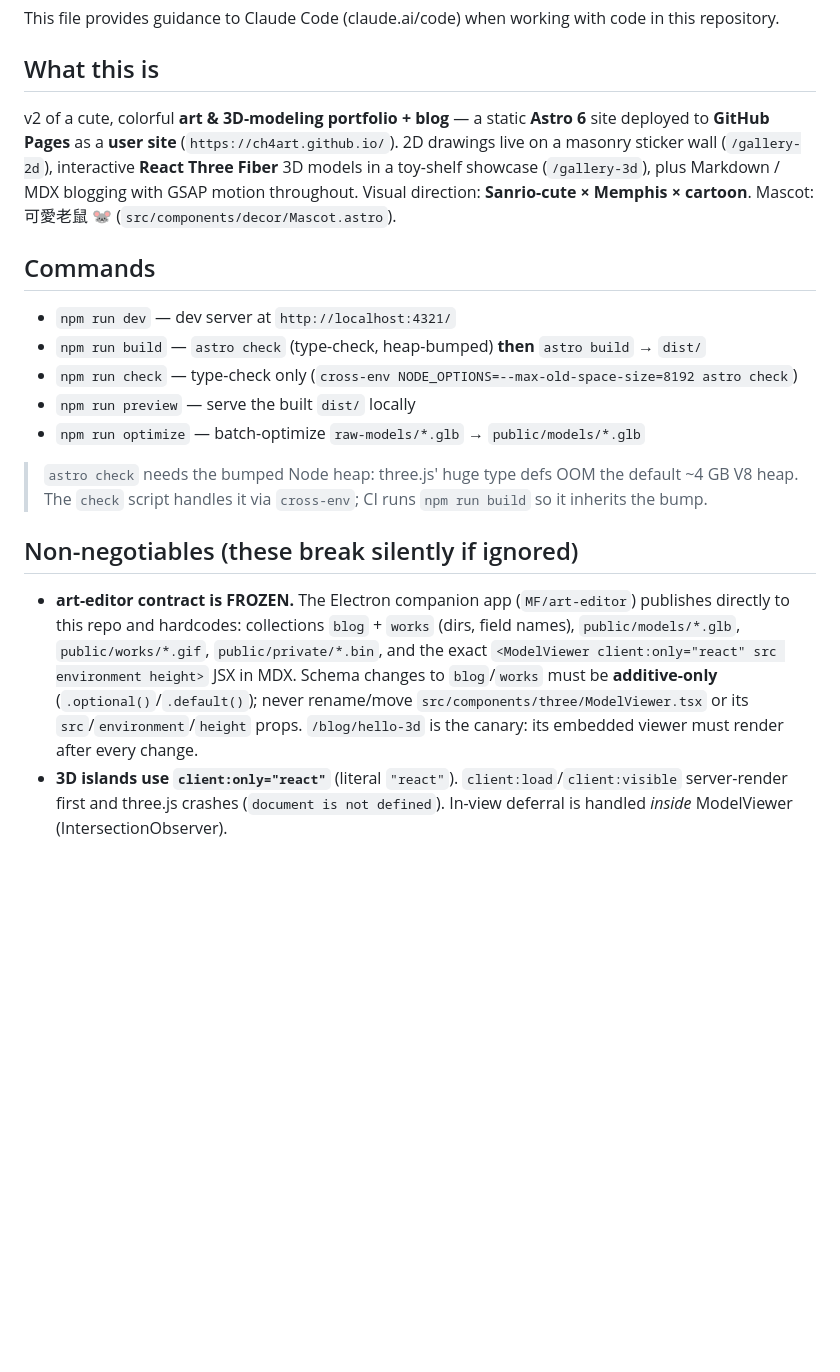
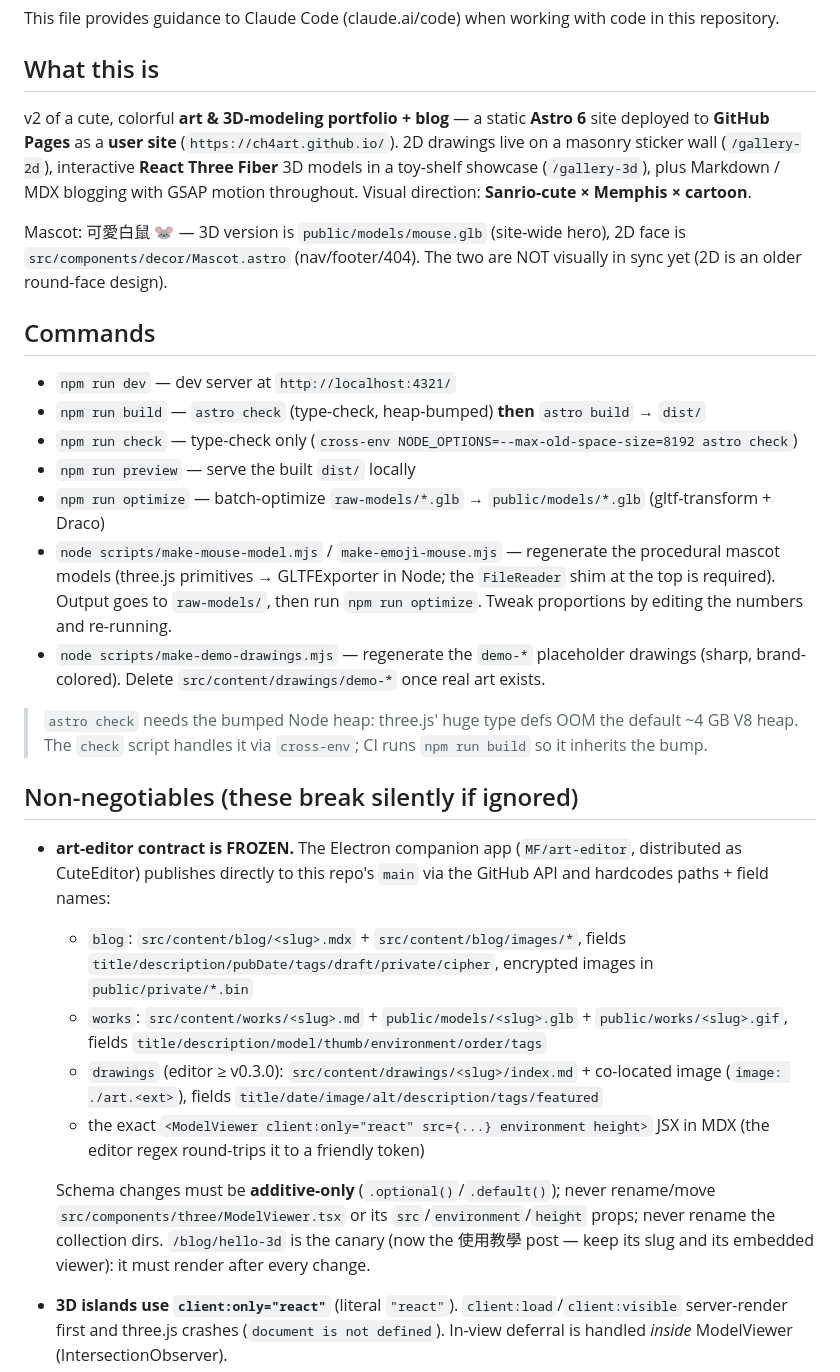
Before and after one commit to ch4art/ch4art.github.io, a Markdown page: AGENTS.md, the part around one of its changes. Rendered like a GitHub page; blank space fills up the shorter version.

```diff
--- a/AGENTS.md
+++ b/AGENTS.md
@@ -4,7 +4,9 @@ This file provides guidance to Claude Code (claude.ai/code) when working with co
 
 ## What this is
 
-v2 of a cute, colorful **art & 3D-modeling portfolio + blog** — a static **Astro 6** site deployed to **GitHub Pages** as a **user site** (`https://ch4art.github.io/`). 2D drawings live on a masonry sticker wall (`/gallery-2d`), interactive **React Three Fiber** 3D models in a toy-shelf showcase (`/gallery-3d`), plus Markdown / MDX blogging with GSAP motion throughout. Visual direction: **Sanrio-cute × Memphis × cartoon**. Mascot: 可愛老鼠 🐭 (`src/components/decor/Mascot.astro`).
+v2 of a cute, colorful **art & 3D-modeling portfolio + blog** — a static **Astro 6** site deployed to **GitHub Pages** as a **user site** (`https://ch4art.github.io/`). 2D drawings live on a masonry sticker wall (`/gallery-2d`), interactive **React Three Fiber** 3D models in a toy-shelf showcase (`/gallery-3d`), plus Markdown / MDX blogging with GSAP motion throughout. Visual direction: **Sanrio-cute × Memphis × cartoon**.
+
+Mascot: 可愛白鼠 🐭 — 3D version is `public/models/mouse.glb` (site-wide hero), 2D face is `src/components/decor/Mascot.astro` (nav/footer/404). The two are NOT visually in sync yet (2D is an older round-face design).
 
 ## Commands
 
@@ -12,12 +14,20 @@ v2 of a cute, colorful **art & 3D-modeling portfolio + blog** — a static **Ast
 - `npm run build` — `astro check` (type-check, heap-bumped) **then** `astro build` → `dist/`
 - `npm run check` — type-check only (`cross-env NODE_OPTIONS=--max-old-space-size=8192 astro check`)
 - `npm run preview` — serve the built `dist/` locally
-- `npm run optimize` — batch-optimize `raw-models/*.glb` → `public/models/*.glb`
+- `npm run optimize` — batch-optimize `raw-models/*.glb` → `public/models/*.glb` (gltf-transform + Draco)
+- `node scripts/make-mouse-model.mjs` / `make-emoji-mouse.mjs` — regenerate the procedural mascot models (three.js primitives → GLTFExporter in Node; the `FileReader` shim at the top is required). Output goes to `raw-models/`, then run `npm run optimize`. Tweak proportions by editing the numbers and re-running.
+- `node scripts/make-demo-drawings.mjs` — regenerate the `demo-*` placeholder drawings (sharp, brand-colored). Delete `src/content/drawings/demo-*` once real art exists.
 
 > `astro check` needs the bumped Node heap: three.js' huge type defs OOM the default ~4 GB V8 heap. The `check` script handles it via `cross-env`; CI runs `npm run build` so it inherits the bump.
 
 ## Non-negotiables (these break silently if ignored)
 
-- **art-editor contract is FROZEN.** The Electron companion app (`MF/art-editor`) publishes directly to this repo and hardcodes: collections `blog` + `works` (dirs, field names), `public/models/*.glb`, `public/works/*.gif`, `public/private/*.bin`, and the exact `<ModelViewer client:only="react" src environment height>` JSX in MDX. Schema changes to `blog`/`works` must be **additive-only** (`.optional()`/`.default()`); never rename/move `src/components/three/ModelViewer.tsx` or its `src`/`environment`/`height` props. `/blog/hello-3d` is the canary: its embedded viewer must render after every change.
+- **art-editor contract is FROZEN.** The Electron companion app (`MF/art-editor`, distributed as CuteEditor) publishes directly to this repo's `main` via the GitHub API and hardcodes paths + field names:
+  - `blog`: `src/content/blog/<slug>.mdx` + `src/content/blog/images/*`, fields `title/description/pubDate/tags/draft/private/cipher`, encrypted images in `public/private/*.bin`
+  - `works`: `src/content/works/<slug>.md` + `public/models/<slug>.glb` + `public/works/<slug>.gif`, fields `title/description/model/thumb/environment/order/tags`
+  - `drawings` (editor ≥ v0.3.0): `src/content/drawings/<slug>/index.md` + co-located image (`image: ./art.<ext>`), fields `title/date/image/alt/description/tags/featured`
+  - the exact `<ModelViewer client:only="react" src={...} environment height>` JSX in MDX (the editor regex round-trips it to a friendly token)
+
+  Schema changes must be **additive-only** (`.optional()`/`.default()`); never rename/move `src/components/three/ModelViewer.tsx` or its `src`/`environment`/`height` props; never rename the collection dirs. `/blog/hello-3d` is the canary (now the 使用教學 post — keep its slug and its embedded viewer): it must render after every change.
 - **3D islands use `client:only="react"`** (literal `"react"`). `client:load`/`client:visible` server-render first and three.js crashes (`document is not defined`). In-view deferral is handled *inside* ModelViewer (IntersectionObserver).
 - **Wrap every `client:only` island in a fixed-height container.** The island is EMPTY until hydration; without reserved height the page shifts (this was a CLS 0.16 bug). See `index.astro` hero.
```
Also changed, not shown: other parts of AGENTS.md (+12 -9 lines), CLAUDE.md (+25 -12 lines).
